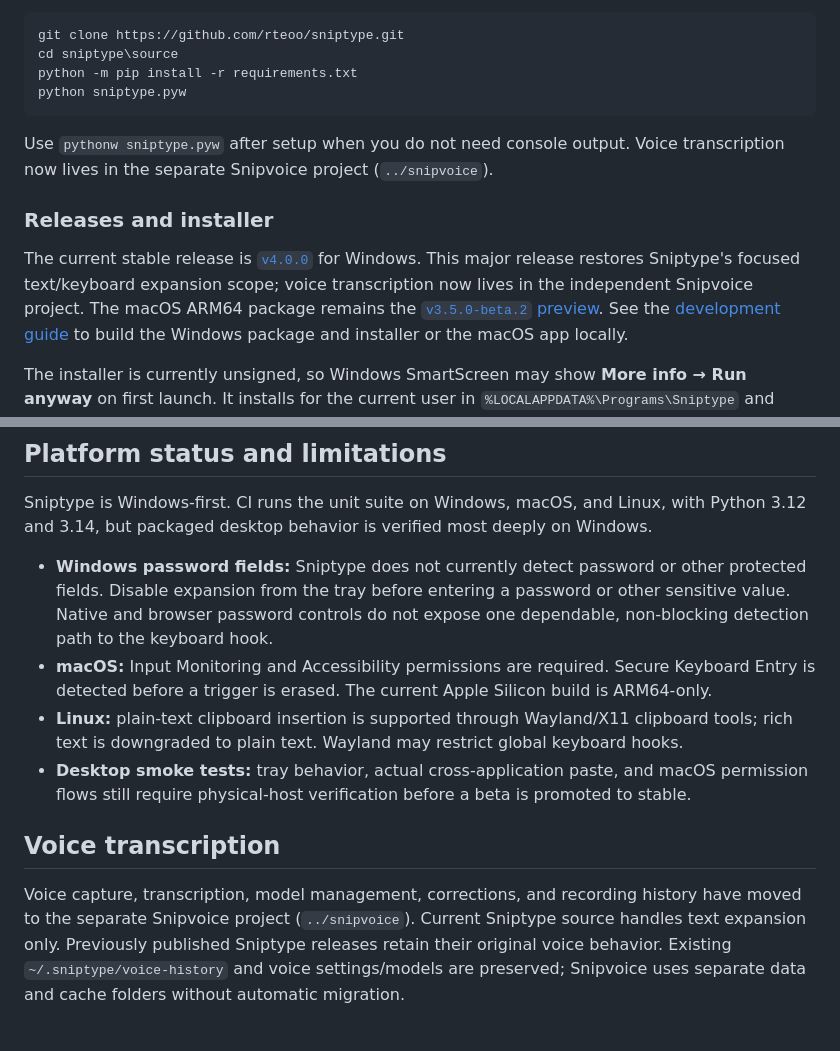
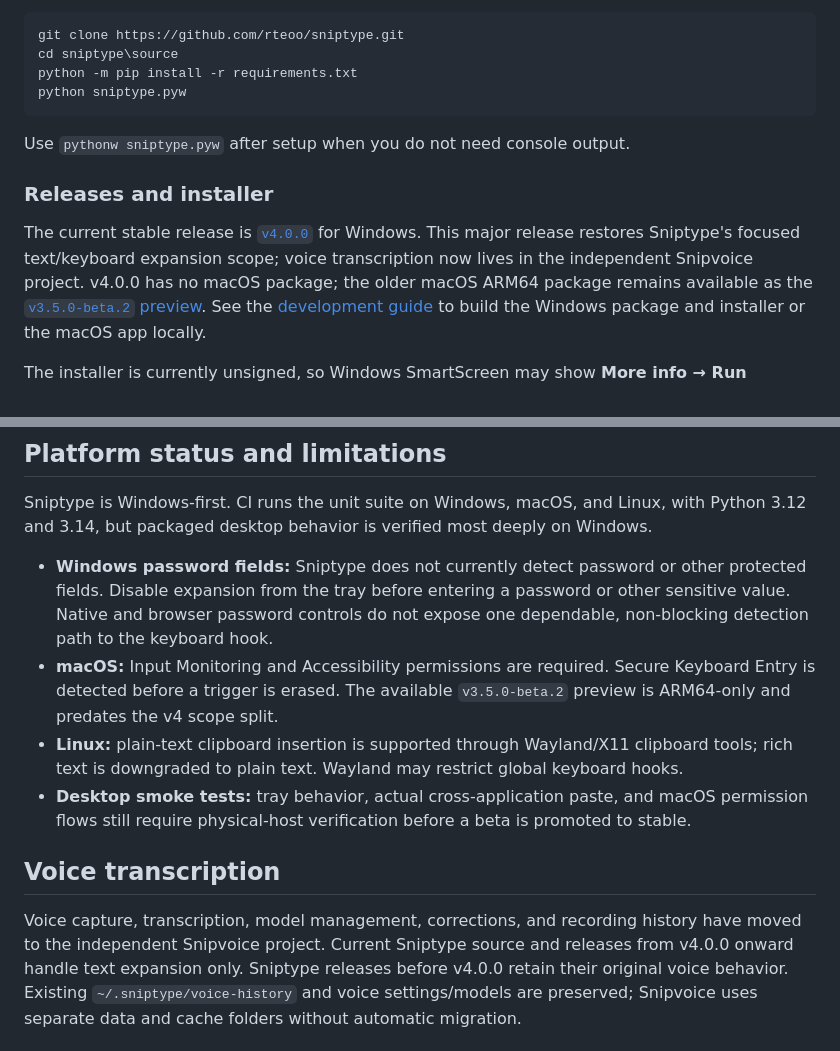
Before and after one commit to rteoo/sniptype, a Markdown page: README.md, 2 parts joined by grey strips. GitHub-like rendering.

Commit message:
docs: clarify v4 release scope

````diff
--- a/README.md
+++ b/README.md
@@ -45,14 +45,14 @@ python sniptype.pyw
 ```
 
 Use `pythonw sniptype.pyw` after setup when you do not need console output.
-Voice transcription now lives in the separate Snipvoice project (`../snipvoice`).
 
 ### Releases and installer
 
 The current stable release is
 [`v4.0.0`](https://github.com/rteoo/sniptype/releases/tag/v4.0.0) for Windows.
 This major release restores Sniptype's focused text/keyboard expansion scope;
-voice transcription now lives in the independent Snipvoice project. The macOS ARM64 package remains the
+voice transcription now lives in the independent Snipvoice project. v4.0.0 has
+no macOS package; the older macOS ARM64 package remains available as the
 [`v3.5.0-beta.2` preview](https://github.com/rteoo/sniptype/releases/tag/v3.5.0-beta.2).
 See the [development guide](source/docs/development.md) to build
 the Windows package and installer or the macOS app locally.
@@ -156,8 +156,8 @@ on Windows.
   password or other sensitive value. Native and browser password controls do
   not expose one dependable, non-blocking detection path to the keyboard hook.
 - **macOS:** Input Monitoring and Accessibility permissions are required.
-  Secure Keyboard Entry is detected before a trigger is erased. The current
-  Apple Silicon build is ARM64-only.
+  Secure Keyboard Entry is detected before a trigger is erased. The available
+  `v3.5.0-beta.2` preview is ARM64-only and predates the v4 scope split.
 - **Linux:** plain-text clipboard insertion is supported through Wayland/X11
   clipboard tools; rich text is downgraded to plain text. Wayland may restrict
   global keyboard hooks.
@@ -168,9 +168,9 @@ on Windows.
 ## Voice transcription
 
 Voice capture, transcription, model management, corrections, and recording
-history have moved to the separate Snipvoice project (`../snipvoice`).
-Current Sniptype source handles text expansion only. Previously published
-Sniptype releases retain their original voice behavior.
+history have moved to the independent Snipvoice project. Current Sniptype
+source and releases from v4.0.0 onward handle text expansion only. Sniptype
+releases before v4.0.0 retain their original voice behavior.
 Existing `~/.sniptype/voice-history` and voice settings/models are preserved;
 Snipvoice uses separate data and cache folders without automatic migration.
 
````
Also changed, not shown: other parts of README.md (+1 -1 lines).
